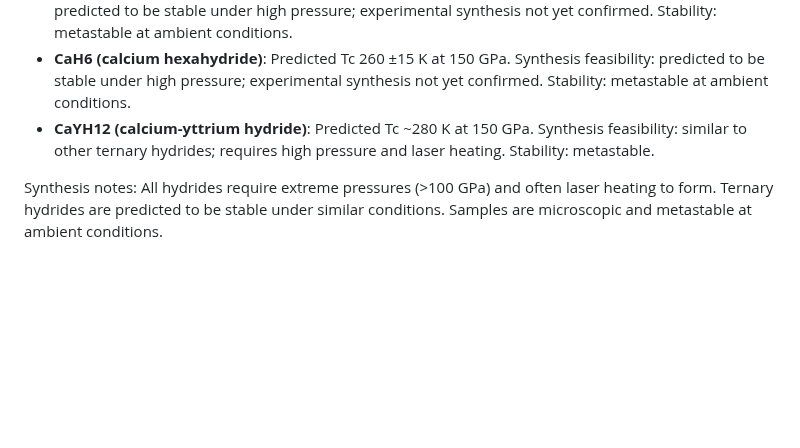
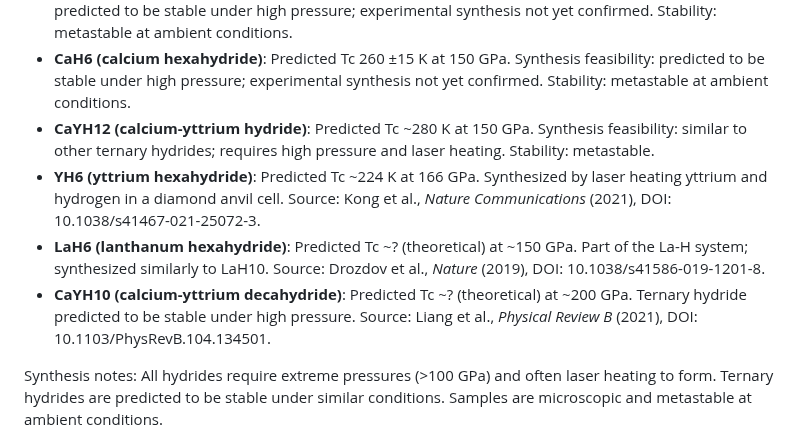
Before and after one commit to kevinkicho/superconducters, a Markdown page: candidate_materials.md, the part around the change. GitHub-like rendering; blank space fills up the shorter version.

Commit message:
agent-4: t9

```diff
--- a/candidate_materials.md
+++ b/candidate_materials.md
@@ -13,6 +13,9 @@ Hydrides under high pressure have exhibited the highest Tc values to date, appro
 - **Li2MgH16 (lithium-magnesium hydride)**: Predicted Tc 240 ±20 K at 200 GPa. Synthesis feasibility: predicted to be stable under high pressure; experimental synthesis not yet confirmed. Stability: metastable at ambient conditions.
 - **CaH6 (calcium hexahydride)**: Predicted Tc 260 ±15 K at 150 GPa. Synthesis feasibility: predicted to be stable under high pressure; experimental synthesis not yet confirmed. Stability: metastable at ambient conditions.
 - **CaYH12 (calcium-yttrium hydride)**: Predicted Tc ~280 K at 150 GPa. Synthesis feasibility: similar to other ternary hydrides; requires high pressure and laser heating. Stability: metastable.
+- **YH6 (yttrium hexahydride)**: Predicted Tc ~224 K at 166 GPa. Synthesized by laser heating yttrium and hydrogen in a diamond anvil cell. Source: Kong et al., *Nature Communications* (2021), DOI: 10.1038/s41467-021-25072-3.
+- **LaH6 (lanthanum hexahydride)**: Predicted Tc ~? (theoretical) at ~150 GPa. Part of the La-H system; synthesized similarly to LaH10. Source: Drozdov et al., *Nature* (2019), DOI: 10.1038/s41586-019-1201-8.
+- **CaYH10 (calcium-yttrium decahydride)**: Predicted Tc ~? (theoretical) at ~200 GPa. Ternary hydride predicted to be stable under high pressure. Source: Liang et al., *Physical Review B* (2021), DOI: 10.1103/PhysRevB.104.134501.
 
 Synthesis notes: All hydrides require extreme pressures (>100 GPa) and often laser heating to form. Ternary hydrides are predicted to be stable under similar conditions. Samples are microscopic and metastable at ambient conditions.
 
```
